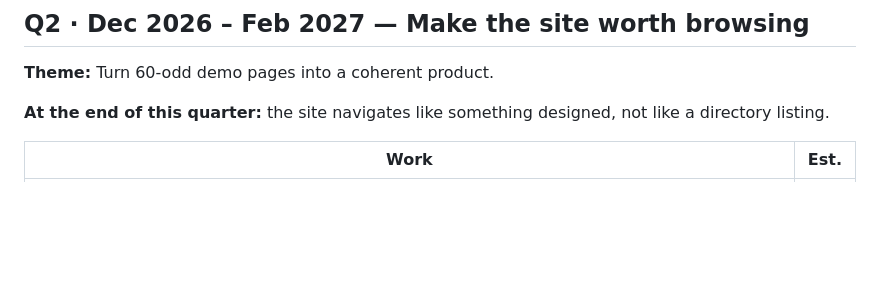
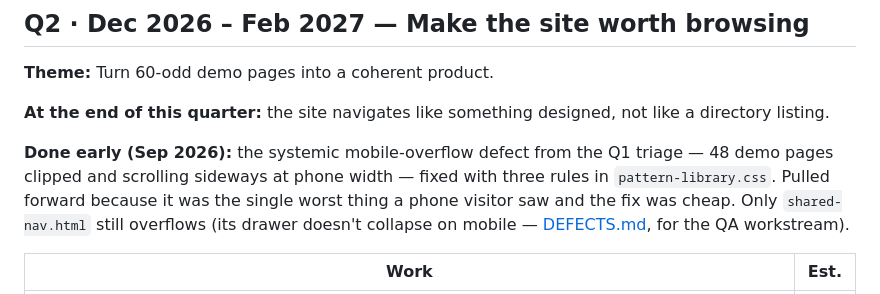
Before and after one commit to carlosterly/castrovalva-css, a Markdown page: docs/ROADMAP.md, the part around the change. GitHub-like rendering; blank space fills up the shorter version.

Commit message:
Roadmap: note mobile-overflow fix done early in Q2
Co-Authored-By: Claude Sonnet 5 <noreply@anthropic.com>

```diff
--- a/docs/ROADMAP.md
+++ b/docs/ROADMAP.md
@@ -78,6 +78,8 @@ Delivered:
 **Theme:** Turn 60-odd demo pages into a coherent product.
 
 **At the end of this quarter:** the site navigates like something designed, not like a directory listing.
+
+**Done early (Sep 2026):** the systemic mobile-overflow defect from the Q1 triage — 48 demo pages clipped and scrolling sideways at phone width — fixed with three rules in `pattern-library.css`. Pulled forward because it was the single worst thing a phone visitor saw and the fix was cheap. Only `shared-nav.html` still overflows (its drawer doesn't collapse on mobile — [DEFECTS.md](./DEFECTS.md), for the QA workstream).
 
 | Work | Est. |
 | --- | --- |
```
